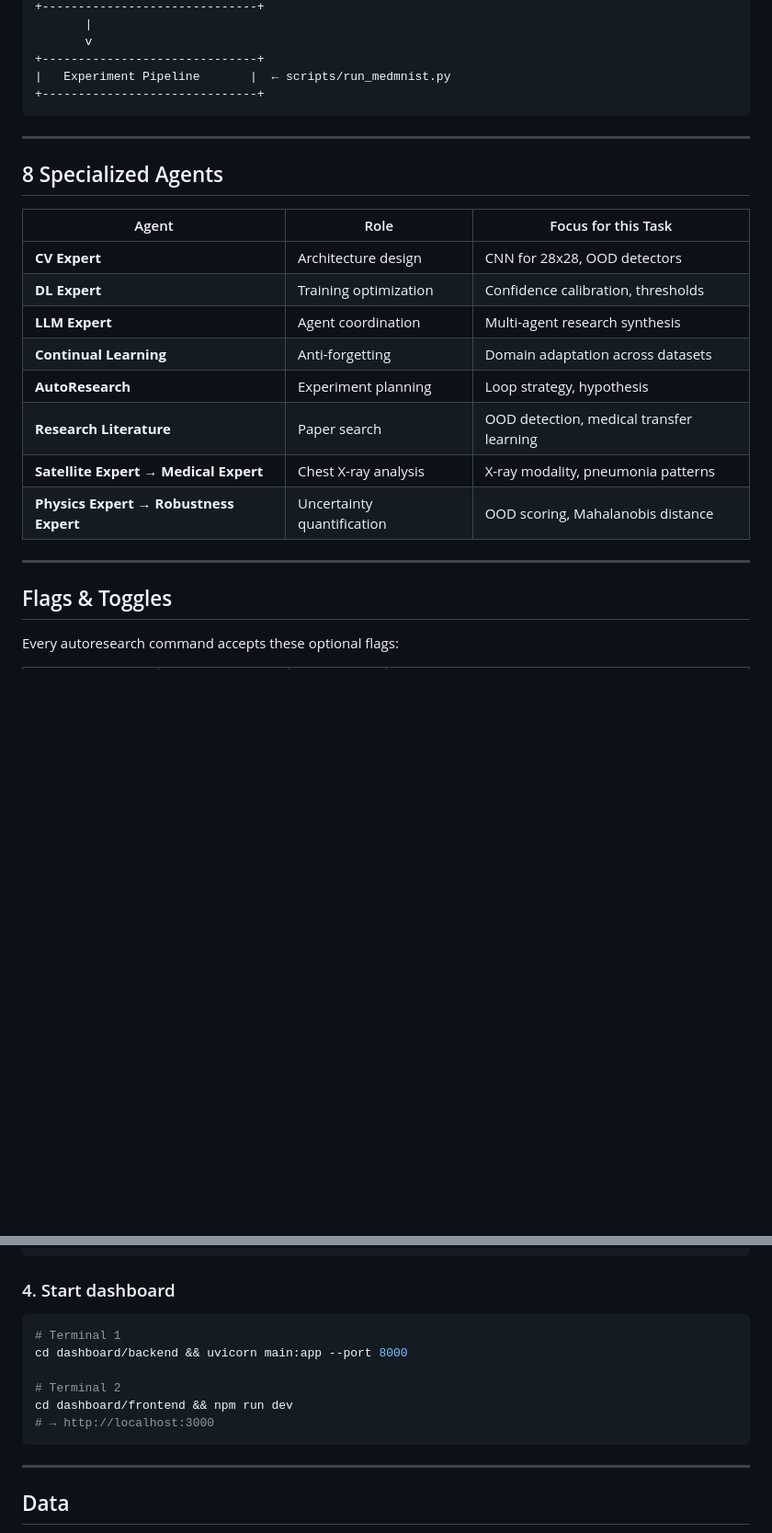
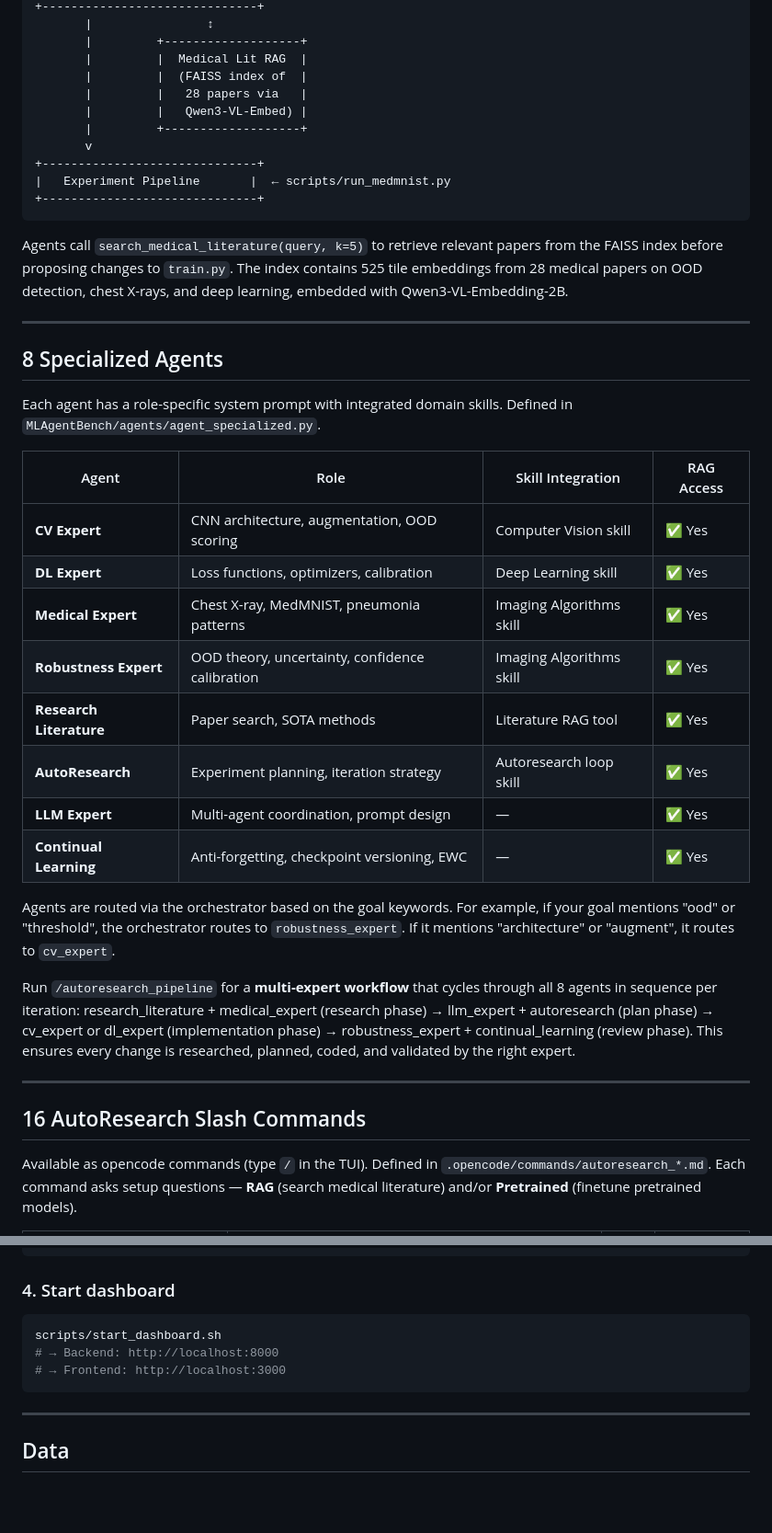
Before and after one commit to grmc1999/MLSS26_HACKATHON, a Markdown page: README.md, 2 parts joined by grey strips. Shown: that part at 92% size. Drawn GitHub-style; blank space fills up the shorter version.

````diff
--- a/README.md
+++ b/README.md
@@ -73,29 +53,43 @@ User / Dashboard
 +------------------------------+
-       |
+       |                ↕
+       |         +-------------------+
+       |         |  Medical Lit RAG  |
+       |         |  (FAISS index of  |
+       |         |   28 papers via   |
+       |         |   Qwen3-VL-Embed) |
+       |         +-------------------+
        v
 +------------------------------+
 |   Experiment Pipeline       |  ← scripts/run_medmnist.py
 +------------------------------+
 ```
 
+Agents call `search_medical_literature(query, k=5)` to retrieve relevant papers from the FAISS index before proposing changes to `train.py`. The index contains 525 tile embeddings from 28 medical papers on OOD detection, chest X-rays, and deep learning, embedded with Qwen3-VL-Embedding-2B.
+
 ---
 
 ## 8 Specialized Agents
 
-| Agent | Role | Focus for this Task |
-|-------|------|---------------------|
-| **CV Expert** | Architecture design | CNN for 28x28, OOD detectors |
-| **DL Expert** | Training optimization | Confidence calibration, thresholds |
-| **LLM Expert** | Agent coordination | Multi-agent research synthesis |
-| **Continual Learning** | Anti-forgetting | Domain adaptation across datasets |
-| **AutoResearch** | Experiment planning | Loop strategy, hypothesis |
-| **Research Literature** | Paper search | OOD detection, medical transfer learning |
-| **Satellite Expert** → **Medical Expert** | Chest X-ray analysis | X-ray modality, pneumonia patterns |
-| **Physics Expert** → **Robustness Expert** | Uncertainty quantification | OOD scoring, Mahalanobis distance |
+Each agent has a role-specific system prompt with integrated domain skills. Defined in `MLAgentBench/agents/agent_specialized.py`.
+
+| Agent | Role | Skill Integration | RAG Access |
+|-------|------|-------------------|------------|
+| **CV Expert** | CNN architecture, augmentation, OOD scoring | Computer Vision skill | ✅ Yes |
+| **DL Expert** | Loss functions, optimizers, calibration | Deep Learning skill | ✅ Yes |
+| **Medical Expert** | Chest X-ray, MedMNIST, pneumonia patterns | Imaging Algorithms skill | ✅ Yes |
+| **Robustness Expert** | OOD theory, uncertainty, confidence calibration | Imaging Algorithms skill | ✅ Yes |
+| **Research Literature** | Paper search, SOTA methods | Literature RAG tool | ✅ Yes |
+| **AutoResearch** | Experiment planning, iteration strategy | Autoresearch loop skill | ✅ Yes |
+| **LLM Expert** | Multi-agent coordination, prompt design | — | ✅ Yes |
+| **Continual Learning** | Anti-forgetting, checkpoint versioning, EWC | — | ✅ Yes |
+
+Agents are routed via the orchestrator based on the goal keywords. For example, if your goal mentions "ood" or "threshold", the orchestrator routes to `robustness_expert`. If it mentions "architecture" or "augment", it routes to `cv_expert`.
+
+Run `/autoresearch_pipeline` for a **multi-expert workflow** that cycles through all 8 agents in sequence per iteration: research_literature + medical_expert (research phase) → llm_expert + autoresearch (plan phase) → cv_expert or dl_expert (implementation phase) → robustness_expert + continual_learning (review phase). This ensures every change is researched, planned, coded, and validated by the right expert.
 
 ---
 
-## Flags & Toggles
+## 16 AutoResearch Slash Commands
 
-Every autoresearch command accepts these optional flags:
+Available as opencode commands (type `/` in the TUI). Defined in `.opencode/commands/autoresearch_*.md`. Each command asks setup questions — **RAG** (search medical literature) and/or **Pretrained** (finetune pretrained models).
 
@@ -157,12 +163,9 @@ python -m MLAgentBench.agents.orchestrator \
 
 ### 4. Start dashboard
 ```bash
-# Terminal 1
-cd dashboard/backend && uvicorn main:app --port 8000
-
-# Terminal 2
-cd dashboard/frontend && npm run dev
-# → http://localhost:3000
+scripts/start_dashboard.sh
+# → Backend: http://localhost:8000
+# → Frontend: http://localhost:3000
 ```
 
 ---
````
Also changed, not shown: other parts of README.md (+53 -61 lines), .opencode/commands/autoresearch_pipeline.md (added, +128 -0 lines), assets/dataset_samples.png (added), assets/loop_results.png (added), 3 other files.
